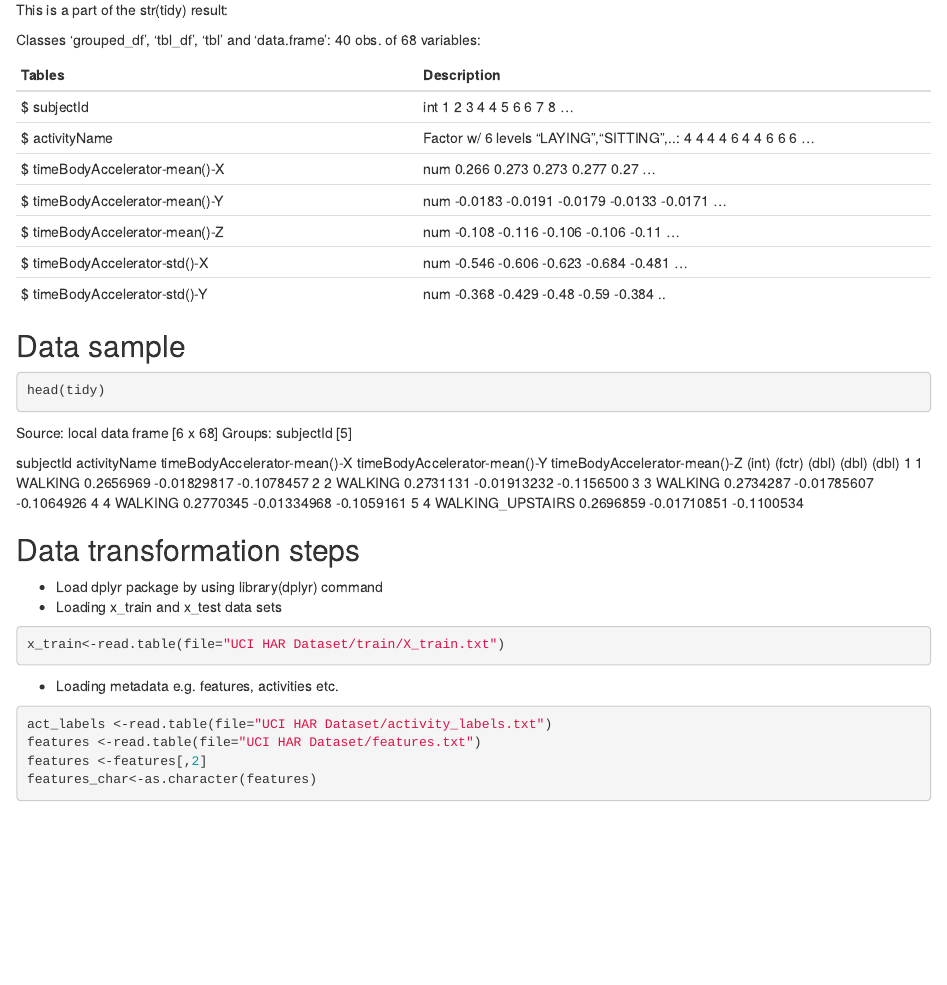
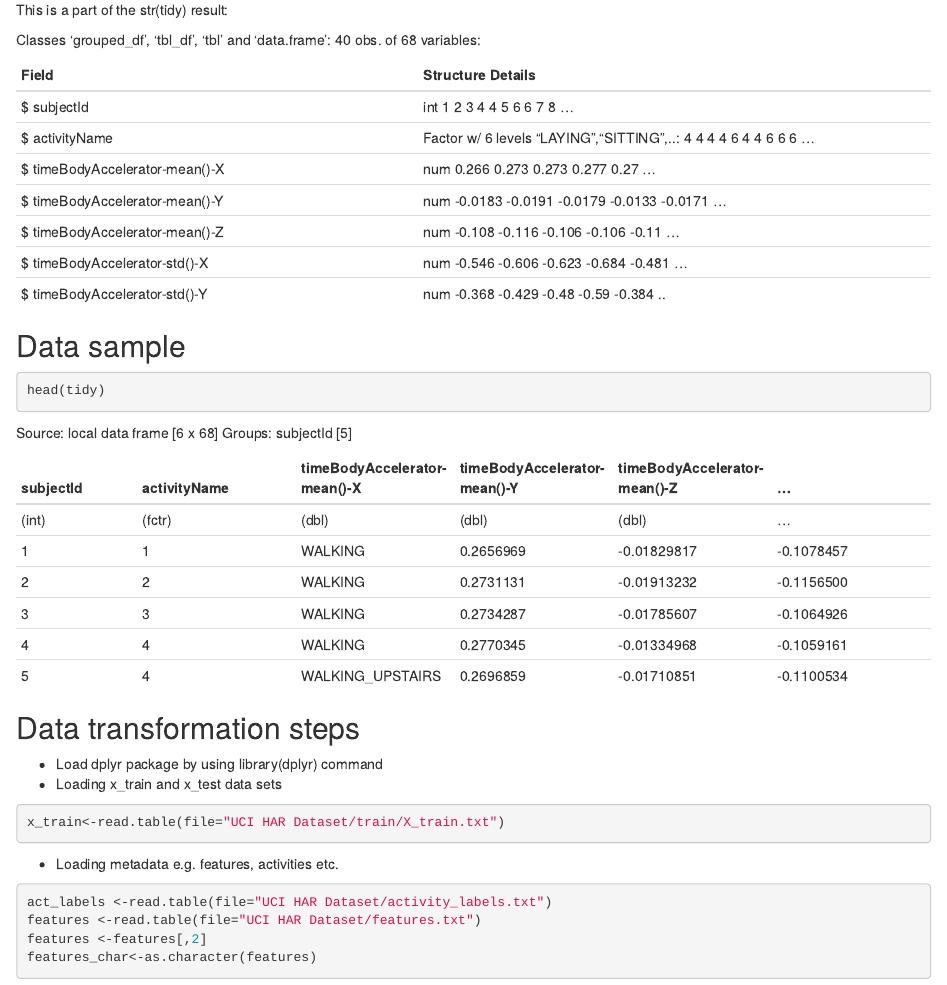
Before and after one commit to NadyaKochetova/GettingAndCleaningData, an R Markdown document (CodeBook.Rmd): the page in a window 1100 px wide, from 610 px down. Rendered offline with R 4.5, knitr and Pandoc, with nearby package versions; the code chunks are not run, so their results and figures are left out.

Commit message:
Update CodeBook.Rmd

```diff
--- a/CodeBook.Rmd
+++ b/CodeBook.Rmd
@@ -27,7 +27,7 @@ This is a part of the str(tidy) result:
 
 Classes ‘grouped_df’, ‘tbl_df’, ‘tbl’ and 'data.frame':	40 obs. of  68 variables:
 
-| Tables   |      Description      |
+| Field   |      Structure Details      |
 |:----------|:-------------|
 |$ subjectId| int  1 2 3 4 4 5 6 6 7 8 ...|
 |$ activityName                          |  Factor w/ 6 levels "LAYING","SITTING",..: 4 4 4 4 6 4 4 6 6 6 ...|
@@ -44,13 +44,14 @@ head(tidy)
 Source: local data frame [6 x 68]
 Groups: subjectId [5]
 
-  subjectId     activityName timeBodyAccelerator-mean()-X timeBodyAccelerator-mean()-Y timeBodyAccelerator-mean()-Z
-      (int)           (fctr)                        (dbl)                        (dbl)                        (dbl)
-1         1          WALKING                    0.2656969                  -0.01829817                   -0.1078457
-2         2          WALKING                    0.2731131                  -0.01913232                   -0.1156500
-3         3          WALKING                    0.2734287                  -0.01785607                   -0.1064926
-4         4          WALKING                    0.2770345                  -0.01334968                   -0.1059161
-5         4 WALKING_UPSTAIRS                    0.2696859                  -0.01710851                   -0.1100534
+| subjectId   |      activityName      | timeBodyAccelerator-mean()-X |timeBodyAccelerator-mean()-Y|timeBodyAccelerator-mean()-Z|...|
+|:----------|:-------------|:-------------|:-------------|:-------------|:-------------|
+|      (int)|           (fctr) |                       (dbl) |                       (dbl) |                       (dbl)|...|
+|1         |1          |WALKING                    |0.2656969                 |-0.01829817  |                 -0.1078457||
+|2         |2          |WALKING                    |0.2731131                 |-0.01913232   |                -0.1156500||
+|3         |3          |WALKING                    |0.2734287                 |-0.01785607  |                 -0.1064926||
+|4         |4          |WALKING                    |0.2770345                 |-0.01334968  |                 -0.1059161||
+|5         |4          |WALKING_UPSTAIRS           |0.2696859                 |-0.01710851  |                 -0.1100534||
 
 ## Data transformation steps
 * Load dplyr package by using library(dplyr) command
```
